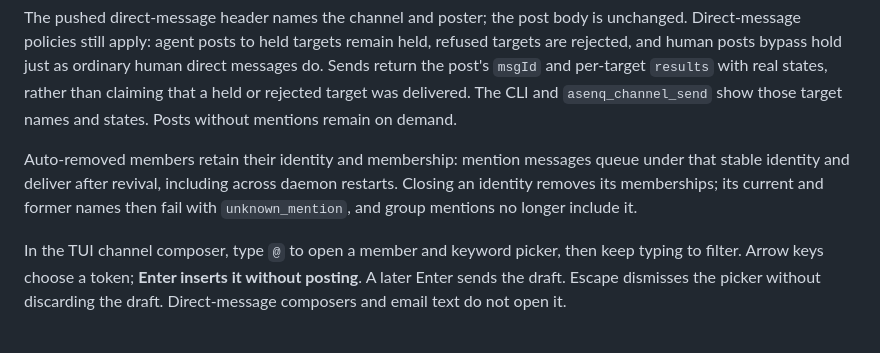
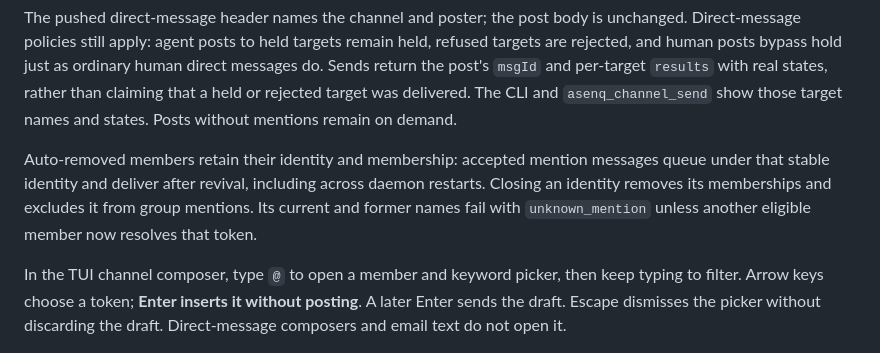
Before and after one commit to parciffal/asenq, a Markdown page: README.md, the part around the change. Rendered like a GitHub page.

Commit message:
docs(mentions): clarify policy and closed-name reuse
Refs #8

```diff
--- a/README.md
+++ b/README.md
@@ -150,7 +150,7 @@ asenq channel send work "Review @alpha; status from @workers"
 
 The pushed direct-message header names the channel and poster; the post body is unchanged. Direct-message policies still apply: agent posts to held targets remain held, refused targets are rejected, and human posts bypass hold just as ordinary human direct messages do. Sends return the post's `msgId` and per-target `results` with real states, rather than claiming that a held or rejected target was delivered. The CLI and `asenq_channel_send` show those target names and states. Posts without mentions remain on demand.
 
-Auto-removed members retain their identity and membership: mention messages queue under that stable identity and deliver after revival, including across daemon restarts. Closing an identity removes its memberships; its current and former names then fail with `unknown_mention`, and group mentions no longer include it.
+Auto-removed members retain their identity and membership: accepted mention messages queue under that stable identity and deliver after revival, including across daemon restarts. Closing an identity removes its memberships and excludes it from group mentions. Its current and former names fail with `unknown_mention` unless another eligible member now resolves that token.
 
 In the TUI channel composer, type `@` to open a member and keyword picker, then keep typing to filter. Arrow keys choose a token; **Enter inserts it without posting**. A later Enter sends the draft. Escape dismisses the picker without discarding the draft. Direct-message composers and email text do not open it.
 
```
